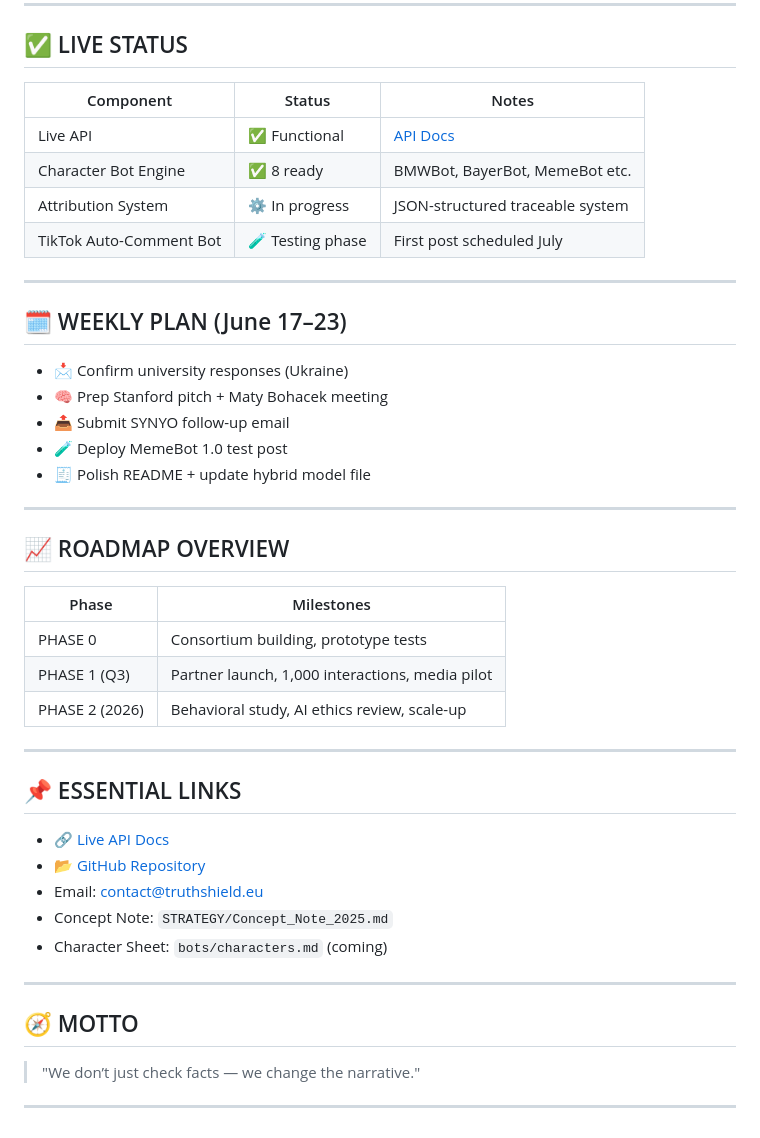
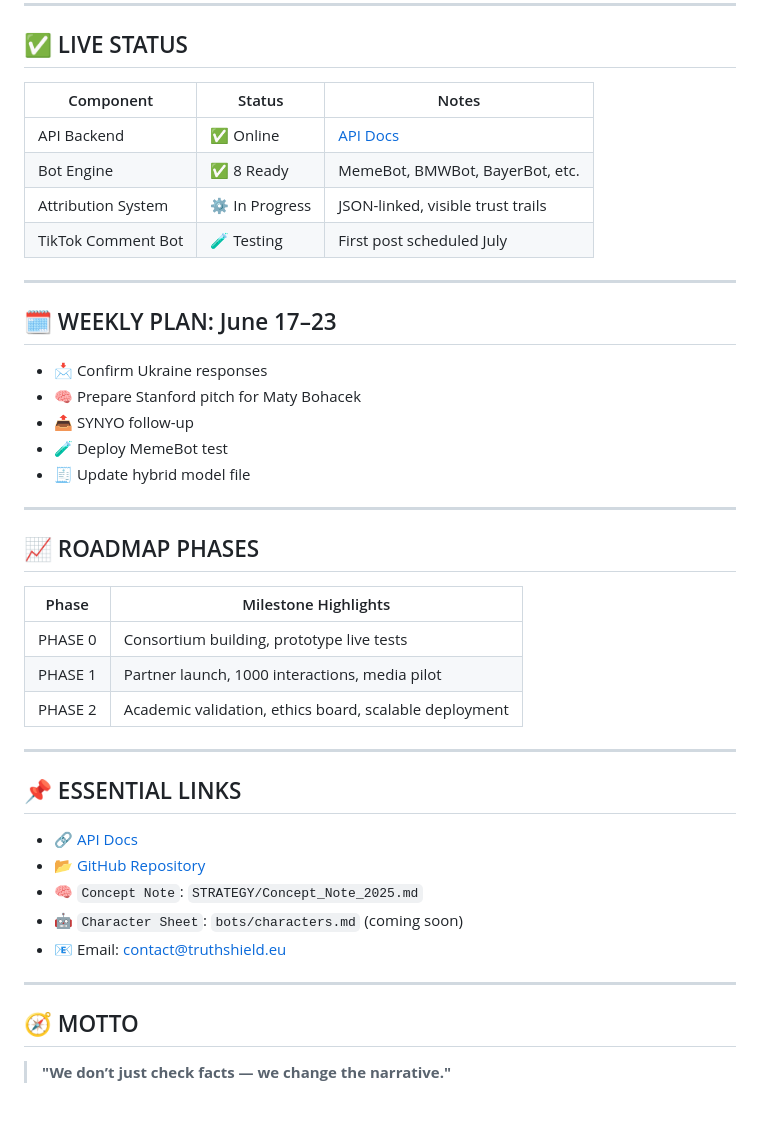
Before and after one commit to dionisiou27/truthshield-api, a Markdown page: STRATEGY/TRUTHSHIELD_HQ.md, the part around one of its changes. GitHub-like rendering.

```diff
--- a/STRATEGY/TRUTHSHIELD_HQ.md
+++ b/STRATEGY/TRUTHSHIELD_HQ.md
@@ -75,47 +74,44 @@ TruthShield integrates **multi-layered trusted sources** to generate real-time,
 
 ## ✅ LIVE STATUS
 
-| Component                | Status          | Notes                                           |
-|--------------------------|------------------|--------------------------------------------------|
-| Live API                 | ✅ Functional     | [API Docs](https://truthshield-api.onrender.com/docs) |
-| Character Bot Engine     | ✅ 8 ready        | BMWBot, BayerBot, MemeBot etc.                  |
-| Attribution System       | ⚙️ In progress    | JSON-structured traceable system                |
-| TikTok Auto-Comment Bot  | 🧪 Testing phase  | First post scheduled July                       |
+| Component              | Status      | Notes                                 |
+|------------------------|-------------|----------------------------------------|
+| API Backend            | ✅ Online   | [API Docs](https://truthshield-api.onrender.com/docs) |
+| Bot Engine             | ✅ 8 Ready  | MemeBot, BMWBot, BayerBot, etc.        |
+| Attribution System     | ⚙️ In Progress | JSON-linked, visible trust trails     |
+| TikTok Comment Bot     | 🧪 Testing | First post scheduled July              |
 
 ---
 
-## 🗓 WEEKLY PLAN (June 17–23)
+## 🗓 WEEKLY PLAN: June 17–23
 
-- 📩 Confirm university responses (Ukraine)
-- 🧠 Prep Stanford pitch + Maty Bohacek meeting
-- 📤 Submit SYNYO follow-up email
-- 🧪 Deploy MemeBot 1.0 test post
-- 🧾 Polish README + update hybrid model file
+- 📩 Confirm Ukraine responses
+- 🧠 Prepare Stanford pitch for Maty Bohacek
+- 📤 SYNYO follow-up
+- 🧪 Deploy MemeBot test
+- 🧾 Update hybrid model file
 
 ---
 
-## 📈 ROADMAP OVERVIEW
+## 📈 ROADMAP PHASES
 
-| Phase         | Milestones                                           |
-|---------------|------------------------------------------------------|
-| PHASE 0       | Consortium building, prototype tests                 |
-| PHASE 1 (Q3)  | Partner launch, 1,000 interactions, media pilot      |
-| PHASE 2 (2026)| Behavioral study, AI ethics review, scale-up         |
+| Phase     | Milestone Highlights                                      |
+|-----------|------------------------------------------------------------|
+| PHASE 0   | Consortium building, prototype live tests                  |
+| PHASE 1   | Partner launch, 1000 interactions, media pilot             |
+| PHASE 2   | Academic validation, ethics board, scalable deployment     |
 
 ---
 
 ## 📌 ESSENTIAL LINKS
 
-- [🔗 Live API Docs](https://truthshield-api.onrender.com/docs)
-- [📂 GitHub Repository](https://github.com/dionisiou27/truthshield-api)
-- Email: contact@truthshield.eu
-- Concept Note: `STRATEGY/Concept_Note_2025.md`
-- Character Sheet: `bots/characters.md` (coming)
+- 🔗 [API Docs](https://truthshield-api.onrender.com/docs)
+- 📂 [GitHub Repository](https://github.com/dionisiou27/truthshield-api)
+- 🧠 `Concept Note`: `STRATEGY/Concept_Note_2025.md`
+- 🤖 `Character Sheet`: `bots/characters.md` (coming soon)
+- 📧 Email: contact@truthshield.eu
 
 ---
 
 ## 🧭 MOTTO
-
-> "We don’t just check facts — we change the narrative."
-
----
+> **"We don’t just check facts — we change the narrative."**
```
Also changed, not shown: other parts of STRATEGY/TRUTHSHIELD_HQ.md (+40 -41 lines).
